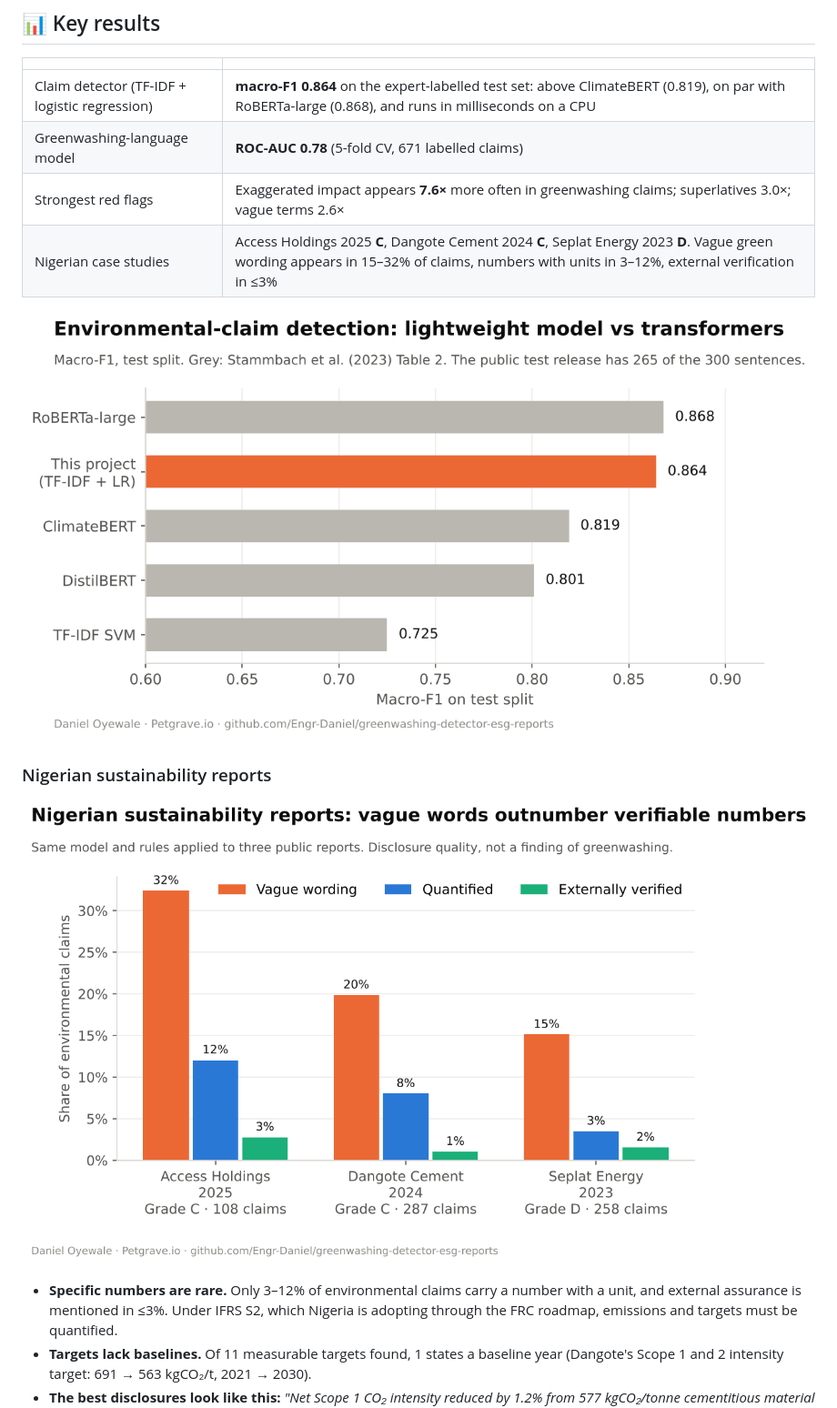
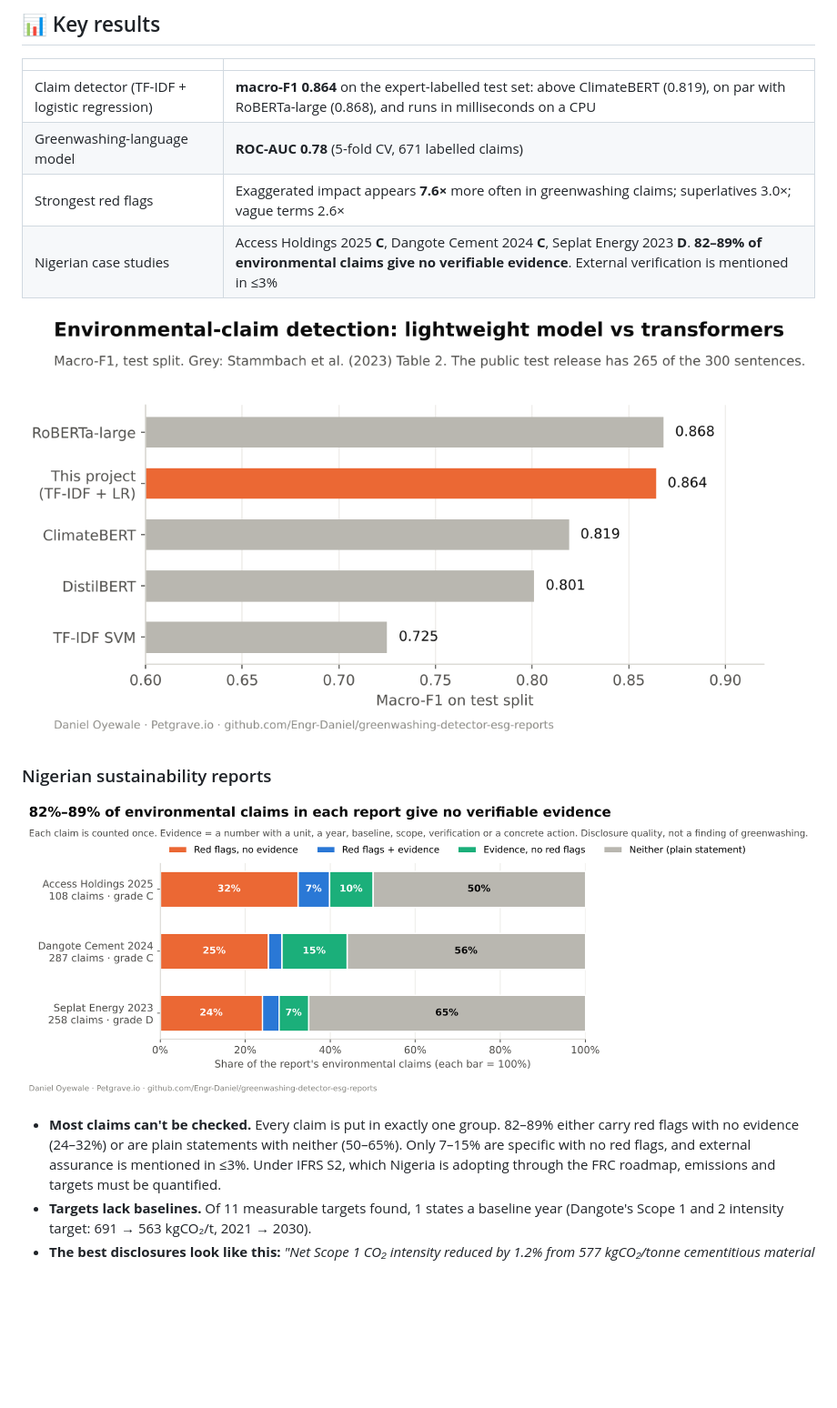
Before and after one commit to Engr-Daniel/greenwashing-detector-esg-reports, a Markdown page: README.md, the part around the change. Shown at 91% size. Drawn GitHub-style; pictures changed too: reports/figures/01_claim_detector_benchmark.png, reports/figures/03_nigerian_case_studies.png; blank space fills up the shorter version.

```diff
--- a/README.md
+++ b/README.md
@@ -21,15 +21,16 @@ produces a report scorecard and audit note.
 | Claim detector (TF-IDF + logistic regression) | **macro-F1 0.864** on the expert-labelled test set: above ClimateBERT (0.819), on par with RoBERTa-large (0.868), and runs in milliseconds on a CPU |
 | Greenwashing-language model | **ROC-AUC 0.78** (5-fold CV, 671 labelled claims) |
 | Strongest red flags | Exaggerated impact appears **7.6×** more often in greenwashing claims; superlatives 3.0×; vague terms 2.6× |
-| Nigerian case studies | Access Holdings 2025 **C**, Dangote Cement 2024 **C**, Seplat Energy 2023 **D**. Vague green wording appears in 15–32% of claims, numbers with units in 3–12%, external verification in ≤3% |
+| Nigerian case studies | Access Holdings 2025 **C**, Dangote Cement 2024 **C**, Seplat Energy 2023 **D**. **82–89% of environmental claims give no verifiable evidence**. External verification is mentioned in ≤3% |
 
 ![Claim detector benchmark](reports/figures/01_claim_detector_benchmark.png)
 
 ### Nigerian sustainability reports
 ![Case studies](reports/figures/03_nigerian_case_studies.png)
 
-- **Specific numbers are rare.** Only 3–12% of environmental claims carry a number with a unit, and external
-  assurance is mentioned in ≤3%. Under IFRS S2, which Nigeria is adopting through the FRC roadmap, emissions and
+- **Most claims can't be checked.** Every claim is put in exactly one group. 82–89% either carry red flags with
+  no evidence (24–32%) or are plain statements with neither (50–65%). Only 7–15% are specific with no red flags,
+  and external assurance is mentioned in ≤3%. Under IFRS S2, which Nigeria is adopting through the FRC roadmap, emissions and
   targets must be quantified.
 - **Targets lack baselines.** Of 11 measurable targets found, 1 states a baseline year (Dangote's Scope 1 and 2
   intensity target: 691 → 563 kgCO₂/t, 2021 → 2030).
```
Also changed, not shown: reports/figures/02_signal_lift.png, 5 other files.
